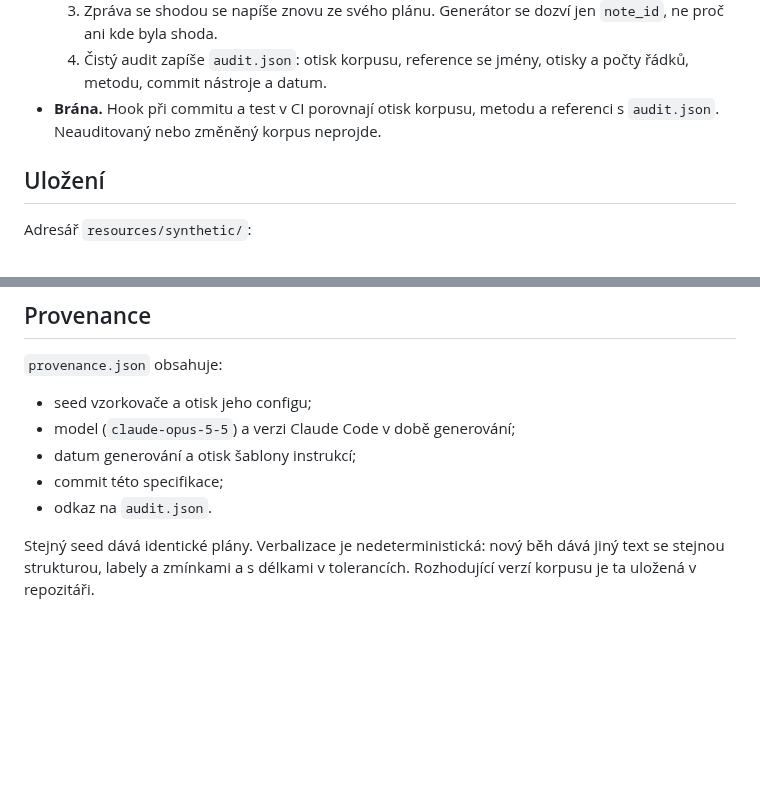
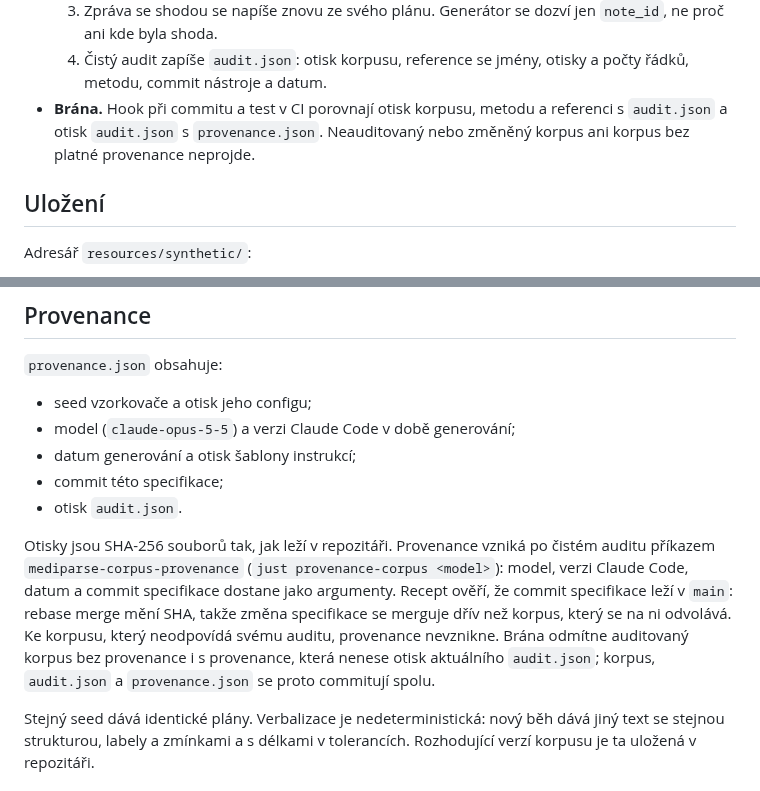
Before and after one commit to Zohino/mediparse, a Markdown page: docs/synthetic-corpus.md, 2 parts joined by grey strips. GitHub-like rendering; blank space fills up the shorter version.

Commit message:
docs(synthetic): popiš provenance a její kontrolu v bráně
- provenance nese otisk `audit.json` místo obecného odkazu, otisky jsou
  SHA-256 souborů v repu
- popsán příkaz, recept a pravidlo, že změna specifikace se merguje
  dřív než korpus, který se na ni odvolává
- brána porovnává i otisk `audit.json` s provenance, korpus se proto
  commituje spolu se záznamy

Task: S11

```diff
--- a/docs/synthetic-corpus.md
+++ b/docs/synthetic-corpus.md
@@ -180,7 +180,8 @@ korpusem v repu.
   4. Čistý audit zapíše `audit.json`: otisk korpusu, reference se jmény, otisky
      a počty řádků, metodu, commit nástroje a datum.
 - **Brána.** Hook při commitu a test v CI porovnají otisk korpusu, metodu
-  a referenci s `audit.json`. Neauditovaný nebo změněný korpus neprojde.
+  a referenci s `audit.json` a otisk `audit.json` s `provenance.json`.
+  Neauditovaný nebo změněný korpus ani korpus bez platné provenance neprojde.
 
 ## Uložení
 
@@ -204,7 +205,16 @@ Vstup smoketestu ze souborů korpusu sestavuje S12a.
 - model (`claude-opus-5-5`) a verzi Claude Code v době generování;
 - datum generování a otisk šablony instrukcí;
 - commit této specifikace;
-- odkaz na `audit.json`.
+- otisk `audit.json`.
+
+Otisky jsou SHA-256 souborů tak, jak leží v repozitáři. Provenance vzniká po čistém
+auditu příkazem `mediparse-corpus-provenance` (`just provenance-corpus <model>`):
+model, verzi Claude Code, datum a commit specifikace dostane jako argumenty.
+Recept ověří, že commit specifikace leží v `main`: rebase merge mění SHA, takže
+změna specifikace se merguje dřív než korpus, který se na ni odvolává.
+Ke korpusu, který neodpovídá svému auditu, provenance nevznikne. Brána odmítne
+auditovaný korpus bez provenance i s provenance, která nenese otisk aktuálního
+`audit.json`; korpus, `audit.json` a `provenance.json` se proto commitují spolu.
 
 Stejný seed dává identické plány. Verbalizace je nedeterministická: nový běh dává
 jiný text se stejnou strukturou, labely a zmínkami a s délkami v tolerancích.
```
